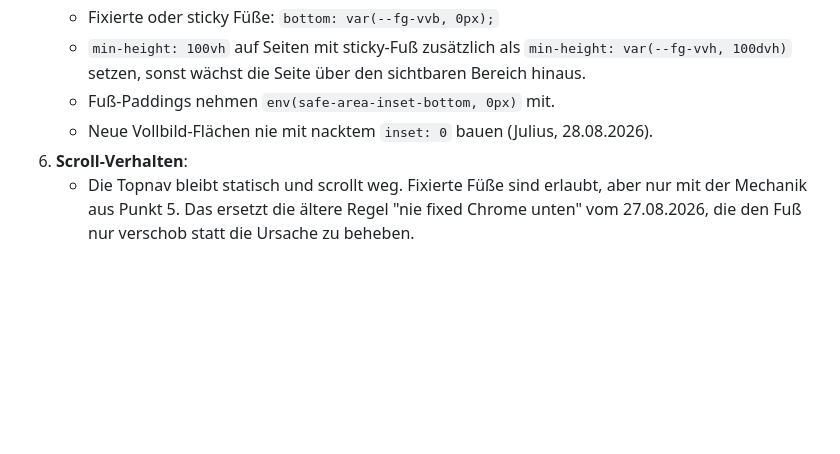
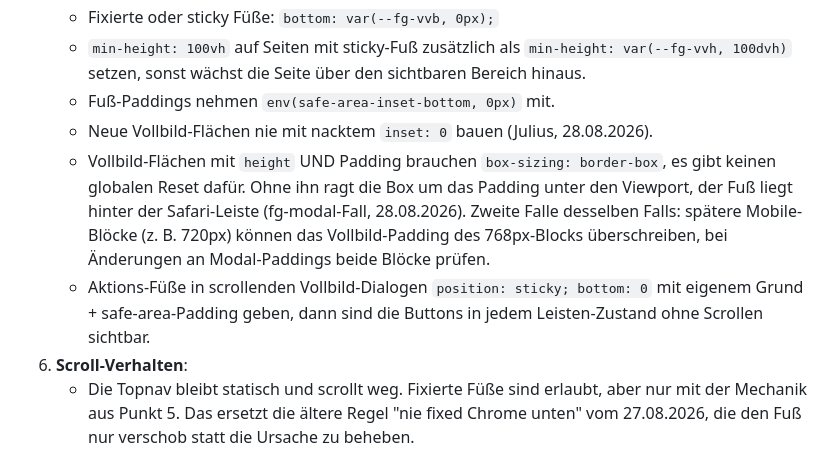
Before and after one commit to juliusklinzer-cmyk/firmengolf-events, a Markdown page: CLAUDE-MOBILE.md, the part around the change. GitHub-like rendering; blank space fills up the shorter version.

Commit message:
docs: box-sizing- und Kaskaden-Falle bei Vollbild-Dialogen in CLAUDE-MOBILE.md
Co-Authored-By: Claude Fable 5 <noreply@anthropic.com>
Claude-Session: https://claude.ai/code/session_01Eo3V5cFLnWJ3LMW9NFT7RF

```diff
--- a/CLAUDE-MOBILE.md
+++ b/CLAUDE-MOBILE.md
@@ -15,6 +15,8 @@ Feste Reihenfolge für alle Responsive-Arbeiten. Erst Befund (Skill `design-revi
    - `min-height: 100vh` auf Seiten mit sticky-Fuß zusätzlich als `min-height: var(--fg-vvh, 100dvh)` setzen, sonst wächst die Seite über den sichtbaren Bereich hinaus.
    - Fuß-Paddings nehmen `env(safe-area-inset-bottom, 0px)` mit.
    - Neue Vollbild-Flächen nie mit nacktem `inset: 0` bauen (Julius, 28.08.2026).
+   - Vollbild-Flächen mit `height` UND Padding brauchen `box-sizing: border-box`, es gibt keinen globalen Reset dafür. Ohne ihn ragt die Box um das Padding unter den Viewport, der Fuß liegt hinter der Safari-Leiste (fg-modal-Fall, 28.08.2026). Zweite Falle desselben Falls: spätere Mobile-Blöcke (z. B. 720px) können das Vollbild-Padding des 768px-Blocks überschreiben, bei Änderungen an Modal-Paddings beide Blöcke prüfen.
+   - Aktions-Füße in scrollenden Vollbild-Dialogen `position: sticky; bottom: 0` mit eigenem Grund + safe-area-Padding geben, dann sind die Buttons in jedem Leisten-Zustand ohne Scrollen sichtbar.
 6. **Scroll-Verhalten**:
    - Die Topnav bleibt statisch und scrollt weg. Fixierte Füße sind erlaubt, aber nur mit der Mechanik aus Punkt 5. Das ersetzt die ältere Regel "nie fixed Chrome unten" vom 27.08.2026, die den Fuß nur verschob statt die Ursache zu beheben.
    - Scroll-Schwellen-Effekte immer mit Hysterese bauen (Flacker-Gefahr durch Android-Scroll-Anchoring, siehe Memory `mobile-nav`).
```
